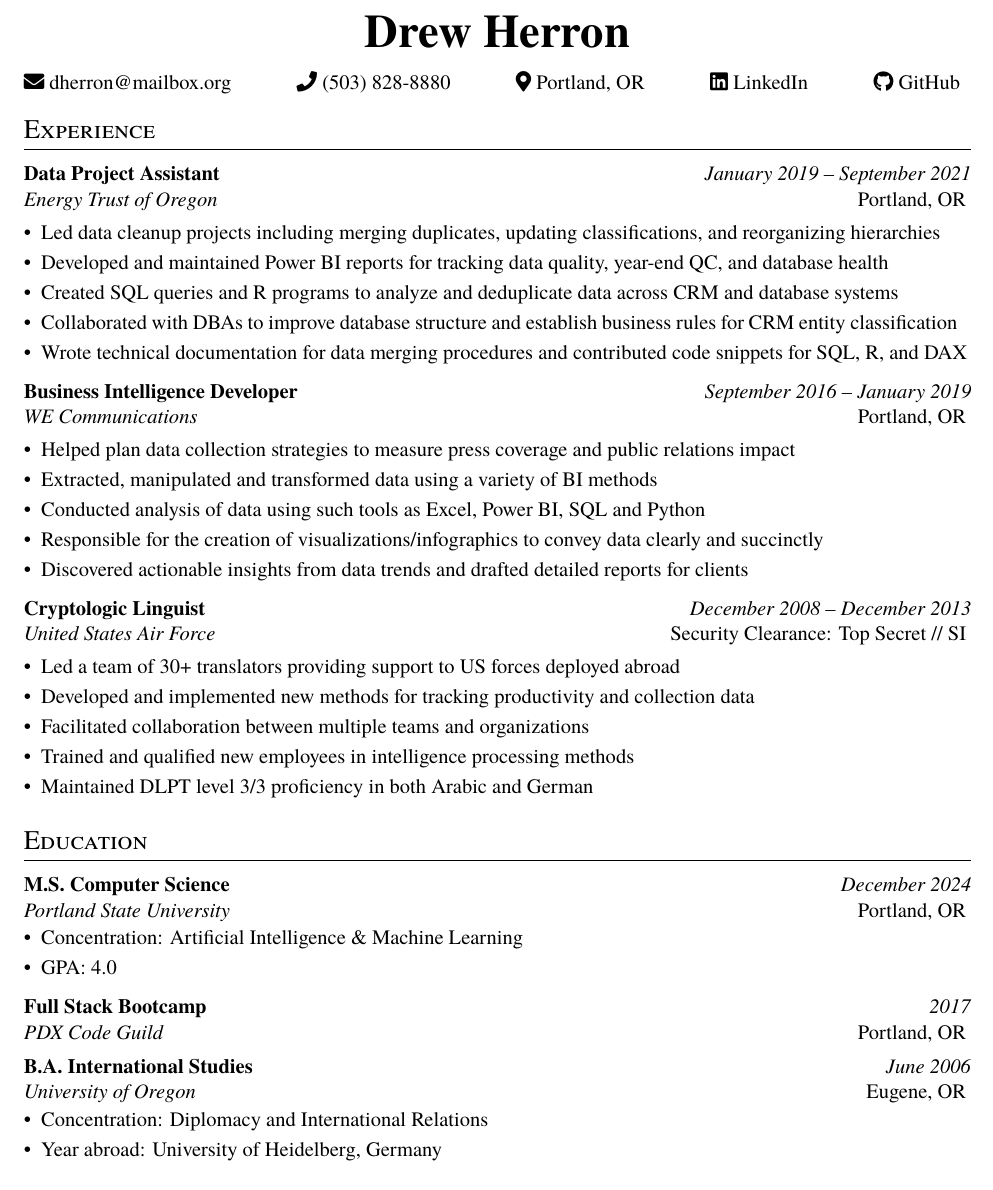
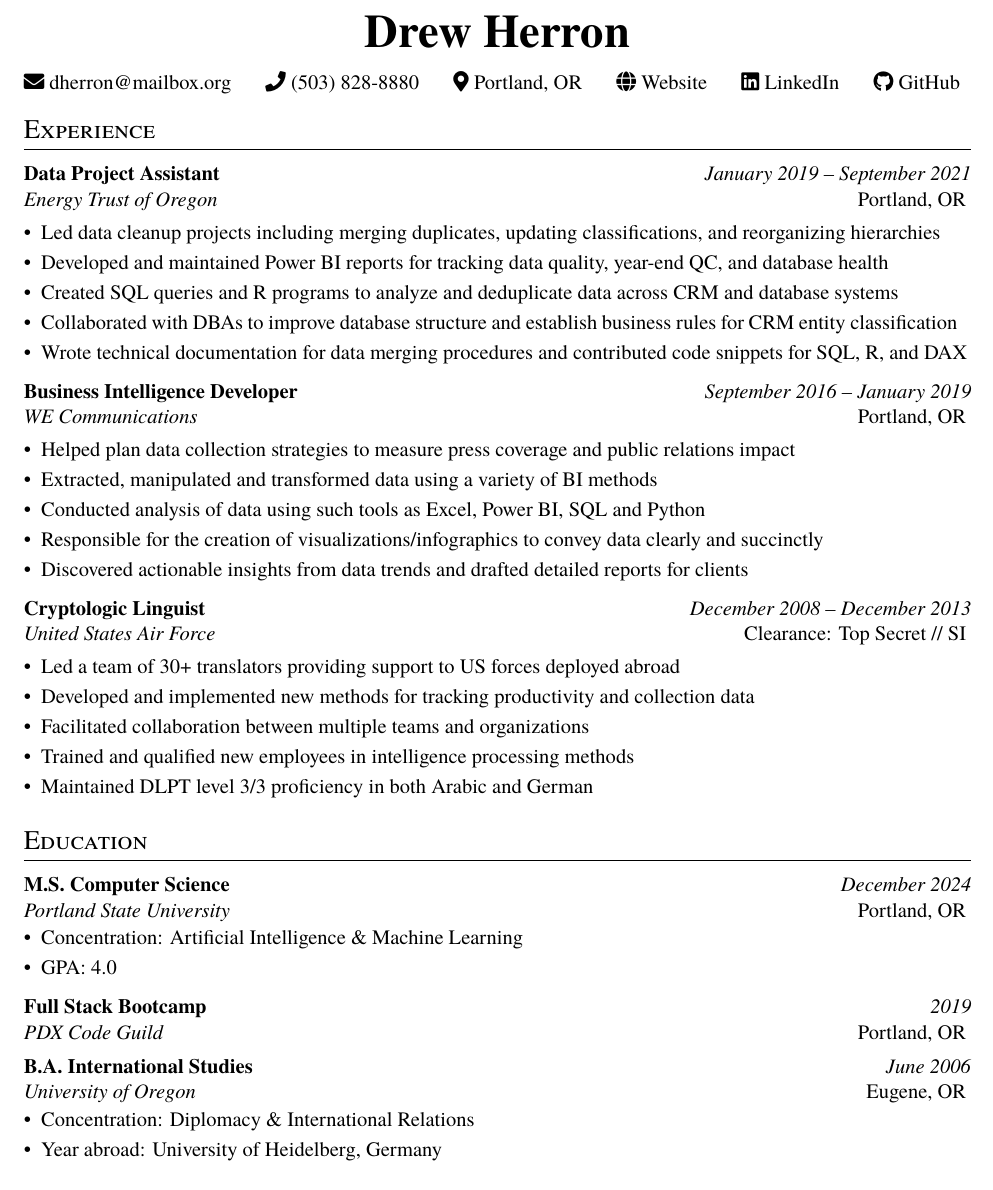
Before and after one commit to drewherron/resume, a LaTeX document (drew_herron.tex): part of the page, cut so that both start at the same text. Compiled offline with XeLaTeX.

Commit message:
Add website link

```diff
--- a/drew_herron.tex
+++ b/drew_herron.tex
@@ -58,13 +58,13 @@
 % Or, on one line:
 \newcommand{\contact}[6]{
   \begin{center}
-    \begin{tabular*}{\textwidth}{@{\extracolsep{\fill}} l l l l l}
+    \begin{tabular*}{\textwidth}{@{\extracolsep{\fill}} l l l l l l}
       \faEnvelope\ \href{mailto:#1}{#1} &
       \faPhone\ #2 &
       \faMapMarker*\ #3 &
-%      \faGlobe\ \href{#4}{Website} &
-      \faLinkedin\ \href{#4}{LinkedIn} &
-      \faGithub\ \href{#5}{GitHub}
+      \faGlobe\ \href{#4}{Website} &
+      \faLinkedin\ \href{#5}{LinkedIn} &
+      \faGithub\ \href{#6}{GitHub}
     \end{tabular*}
   \end{center}
 }
@@ -95,7 +95,7 @@
     {dherron@mailbox.org}
     {(503) 828-8880}
     {Portland, OR}
-%    {https://www.drewherron.com}
+    {https://www.drewherron.com}
     {https://www.linkedin.com/in/drew-herron}
     {https://github.com/drewherron}
 
@@ -120,7 +120,7 @@
   \achievement{Discovered actionable insights from data trends and drafted detailed reports for clients}
 \end{itemize}
 
-\entry{Cryptologic Linguist}{December 2008 -- December 2013}{United States Air Force}{Security Clearance: Top Secret // SI}
+\entry{Cryptologic Linguist}{December 2008 -- December 2013}{United States Air Force}{Clearance: Top Secret // SI}
 \begin{itemize}[leftmargin=*]
   \achievement{Led a team of 30+ translators providing support to US forces deployed abroad}
   \achievement{Developed and implemented new methods for tracking productivity and collection data}
@@ -139,12 +139,12 @@
   \achievement{GPA: 4.0}
 \end{itemize}
 
-\entry{Full Stack Bootcamp}{2017}{PDX Code Guild}{Portland, OR}
+\entry{Full Stack Bootcamp}{2019}{PDX Code Guild}{Portland, OR}
 
 \entry{B.A. International Studies}{June 2006}{University of Oregon}{Eugene, OR}
 \vspace{-.1cm}
 \begin{itemize}[leftmargin=*]
-  \achievement{Concentration: Diplomacy and International Relations}
+  \achievement{Concentration: Diplomacy \& International Relations}
   \achievement{Year abroad: University of Heidelberg, Germany}
 \end{itemize}
 
```
Also changed, not shown: drew_herron.pdf.
